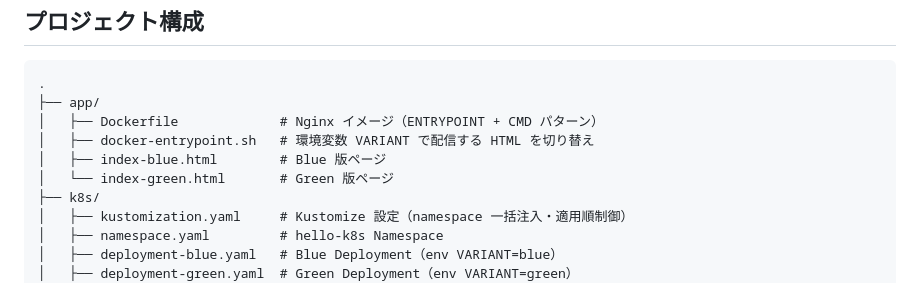
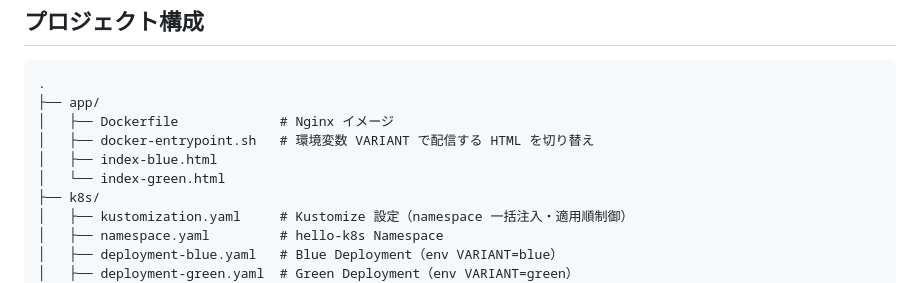
Before and after one commit to uraitakahito/hello-k8s, a Markdown page: README.md, the part around the change. Rendered like a GitHub page.

Commit message:
Refine README to simplify Dockerfile descriptions and remove redundant comments

````diff
--- a/README.md
+++ b/README.md
@@ -20,10 +20,10 @@ kubectl get nodes
 ```
 .
 ├── app/
-│   ├── Dockerfile             # Nginx イメージ（ENTRYPOINT + CMD パターン）
+│   ├── Dockerfile             # Nginx イメージ
 │   ├── docker-entrypoint.sh   # 環境変数 VARIANT で配信する HTML を切り替え
-│   ├── index-blue.html        # Blue 版ページ
-│   └── index-green.html       # Green 版ページ
+│   ├── index-blue.html
+│   └── index-green.html
 ├── k8s/
 │   ├── kustomization.yaml     # Kustomize 設定（namespace 一括注入・適用順制御）
 │   ├── namespace.yaml         # hello-k8s Namespace
````
